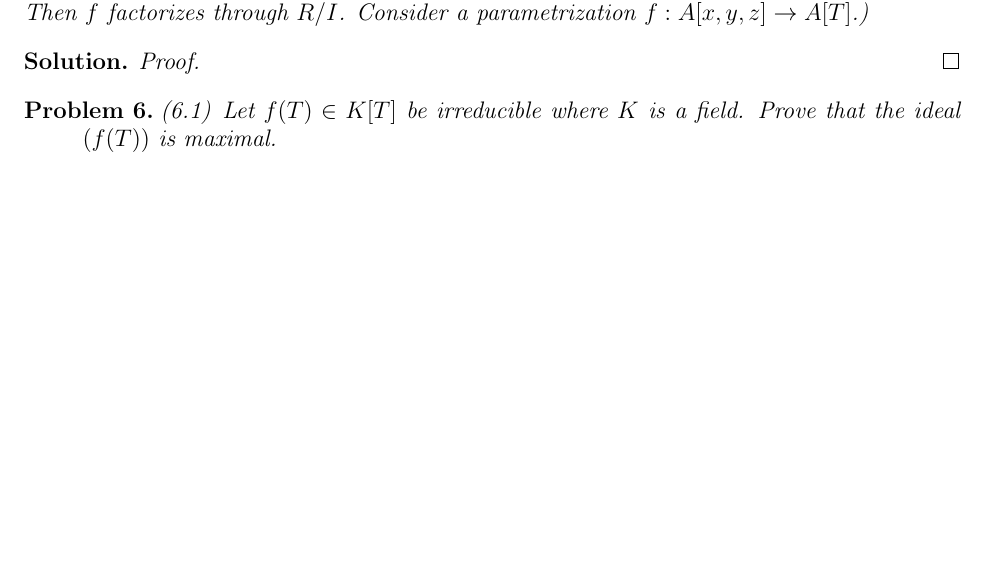
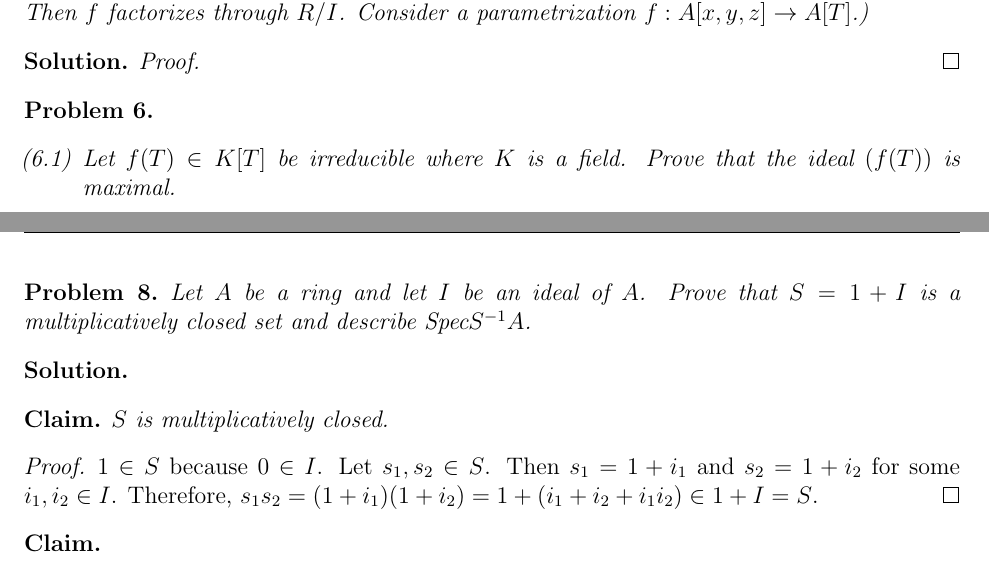
Before and after one commit to ferranEspuna/commutative_algebra, a LaTeX problem sheet (exercises.tex, which reads exercises/ex_1_2.tex, exercises/ex_9.tex): part of page 6 of 7 before the commit and two parts of pages 6 and 9 of 9 after it, the two joined at a grey line, cut so that both start at the same text, the shorter picture padded with empty space. Compiled offline with pdfLaTeX.

Commit message:
fixed wrong import

```diff
--- a/exercises/ex_1_2.tex
+++ b/exercises/ex_1_2.tex
@@ -362,9 +362,8 @@
 \end{problem}
 
 % PROBLEM 6
-\begin{problem}
+\begin{problem}\textcolor{white}{this is so that the items appear below the problem title}
     \begin{enumerate}[label=(\theproblem.\arabic*),ref=\theproblem.\arabic*]
-
         \item Let $f(T) \in K[T]$ be irreducible where $K$ is a field.
         Prove that the ideal $(f(T))$ is maximal.
             \begin{sol}
--- /dev/null
+++ b/exercises/ex_9.tex
@@ -0,0 +1,19 @@
+\begin{problem}
+Let $A$ be a ring and let $I$ be an ideal of $A$.
+Prove that $S = 1 + I$ is a multiplicatively closed set and describe $\text{Spec}S^{-1}A$.
+\begin{sol}
+    \begin{claim}
+        $S$ is multiplicatively closed.
+        \begin{proof}
+            $1 \in S$ because $0 \in I$.
+            Let $s_1, s_2 \in S$.
+            Then $s_1 = 1 + i_1$ and $s_2 = 1 + i_2$ for some $i_1, i_2 \in I$.
+            Therefore, $s_1s_2 = (1 + i_1)(1 + i_2) = 1 + (i_1 + i_2 + i_1i_2) \in 1 + I = S$.
+        \end{proof}
+    \end{claim}
+
+    \begin{claim}
+
+    \end{claim}
+\end{sol}
+\end{problem}
```
Also changed, not shown: exercises.tex (+1 -0 lines), out/exercises.pdf, exercises/ex_1_2.tex (31 more changed lines).
